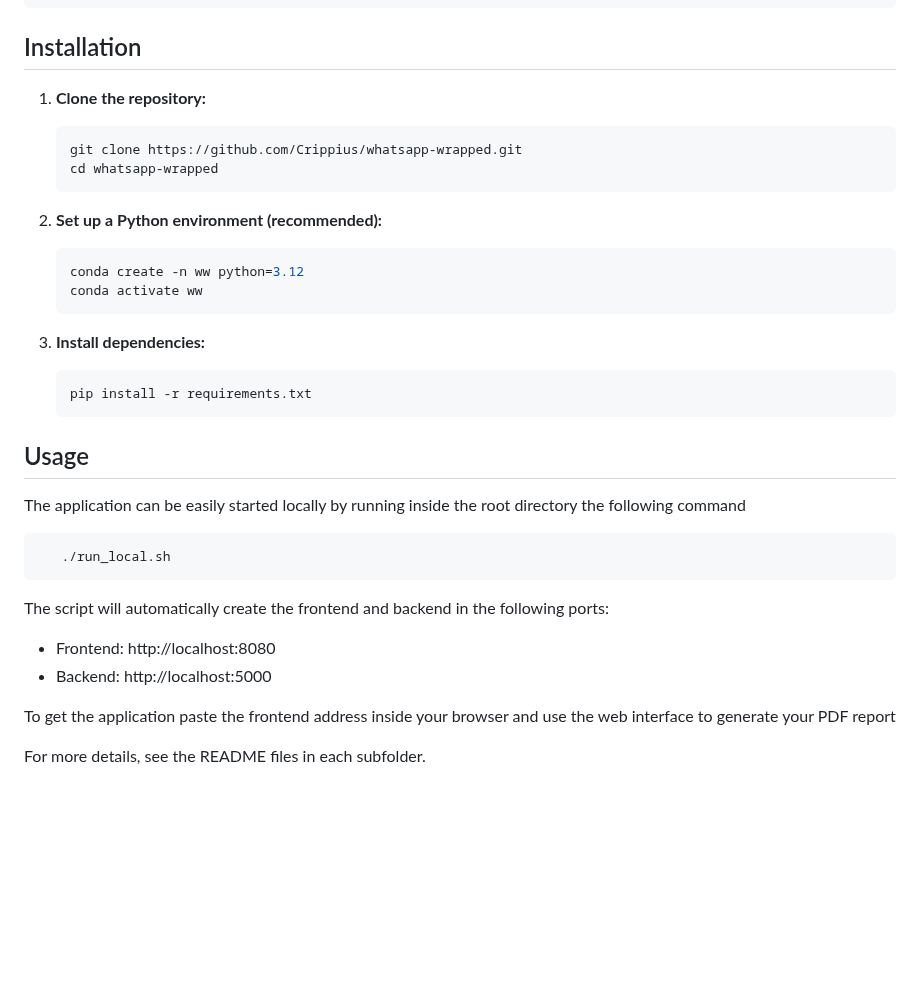
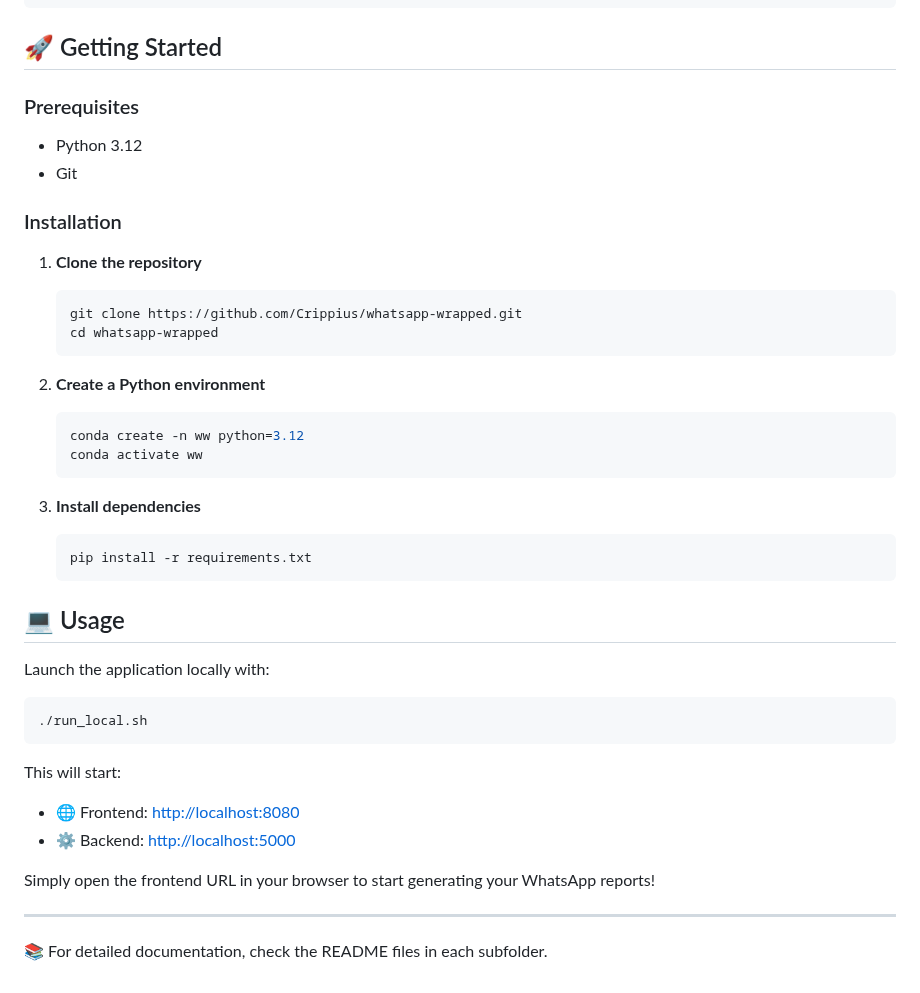
Before and after one commit to Crippius/whatsapp-wrapped, a Markdown page: README.md, the part around one of its changes. Drawn GitHub-style; blank space fills up the shorter version.

````diff
--- a/README.md
+++ b/README.md
@@ -76,37 +76,44 @@ whatsapp-wrapped/
 └── .gitignore
 ```
 
-## Installation
+## 🚀 Getting Started
 
-1. **Clone the repository:**
+### Prerequisites
+- Python 3.12
+- Git
+
+### Installation
+
+1. **Clone the repository**
    ```bash
    git clone https://github.com/Crippius/whatsapp-wrapped.git
    cd whatsapp-wrapped
    ```
 
-2. **Set up a Python environment (recommended):**
+2. **Create a Python environment**
    ```bash
    conda create -n ww python=3.12
    conda activate ww
    ```
 
-3. **Install dependencies:**
+3. **Install dependencies**
    ```bash
    pip install -r requirements.txt
    ```
 
-## Usage
+## 💻 Usage
 
-The application can be easily started locally by running inside the root directory the following command
+Launch the application locally with:
 ```bash
-   ./run_local.sh
+./run_local.sh
 ```
-The script will automatically create the frontend and backend in the following ports:
 
-* Frontend: http://localhost:8080
-* Backend: http://localhost:5000
+This will start:
+- 🌐 Frontend: [http://localhost:8080](http://localhost:8080)
+- ⚙️ Backend: [http://localhost:5000](http://localhost:5000)
 
-To get the application paste the frontend address inside your browser and use the web interface to generate your PDF report
+Simply open the frontend URL in your browser to start generating your WhatsApp reports!
 
+---
 
-For more details, see the README files in each subfolder.
+📚 For detailed documentation, check the README files in each subfolder.
````
Also changed, not shown: other parts of README.md (+30 -30 lines).
